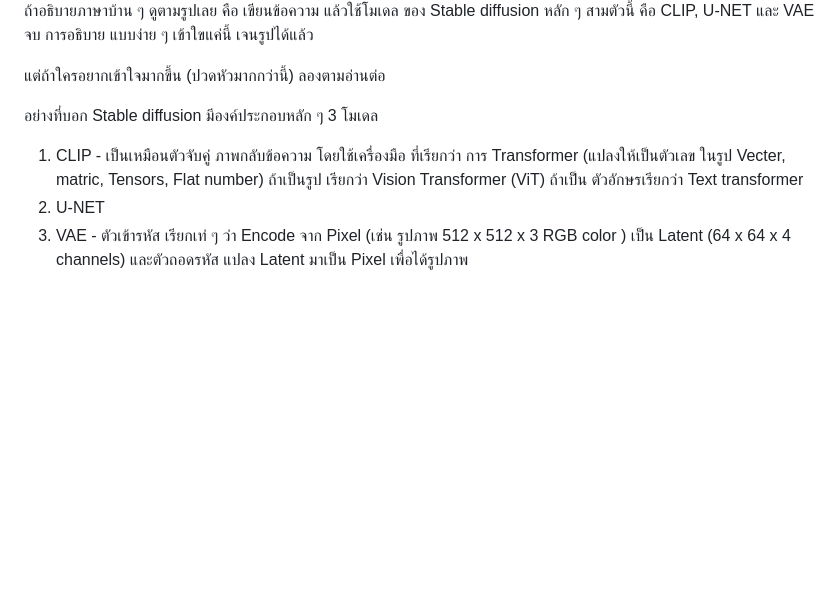
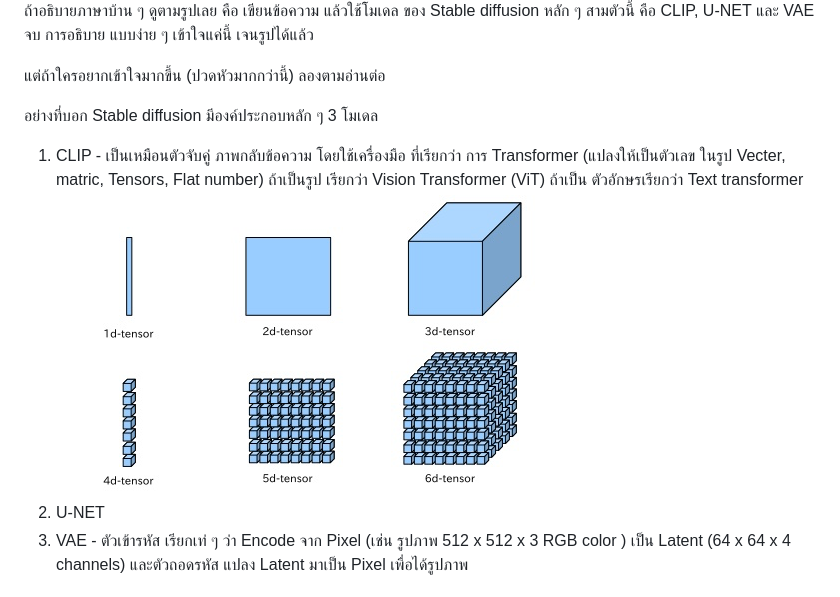
Before and after one commit to gordon123/lean2ComfyUI, a Markdown page: (Thai) #5 Basic CLIP.md, the part around the change. Rendered like a GitHub page; pictures changed too: image-8.png (added); blank space fills up the shorter version.

Commit message:
เพิ่มรูป tensor

```diff
--- a/(Thai) #5 Basic CLIP.md
+++ b/(Thai) #5 Basic CLIP.md
@@ -2,13 +2,14 @@
 
 ![alt text](image-4.png)
  ถ้าอธิบายภาษาบ้าน ๆ ดูตามรูปเลย คือ เขียนข้อความ แล้วใช้โมเดล ของ Stable diffusion  หลัก ๆ สามตัวนี้ คือ CLIP, U-NET และ VAE
- จบ การอธิบาย แบบง่าย ๆ เข้าใขแค่นี้ เจนรูปได้แล้ว
+ จบ การอธิบาย แบบง่าย ๆ เข้าใจแค่นี้ เจนรูปได้แล้ว
 
  แต่ถ้าใครอยากเข้าใจมากขึ้น (ปวดหัวมากกว่านี้) ลองตามอ่านต่อ
 
 อย่างที่บอก Stable diffusion มีองค์ประกอบหลัก ๆ  3 โมเดล
 
 1. CLIP - เป็นเหมือนตัวจับคู่ ภาพกลับข้อความ โดยใช้เครื่องมือ ที่เรียกว่า การ Transformer (แปลงให้เป็นตัวเลข ในรูป Vecter, matric, Tensors, Flat number) ถ้าเป็นรูป เรียกว่า Vision Transformer (ViT) ถ้าเป็น ตัวอักษรเรียกว่า  Text transformer
+![alt text](image-8.png)
 2. U-NET
 3. VAE - ตัวเข้ารหัส เรียกเท่ ๆ ว่า Encode จาก Pixel (เช่น รูปภาพ 512 x 512 x 3 RGB color ) เป็น Latent (64 x 64 x 4 channels) และตัวถอดรหัส แปลง Latent มาเป็น Pixel เพื่อได้รูปภาพ
 
```
